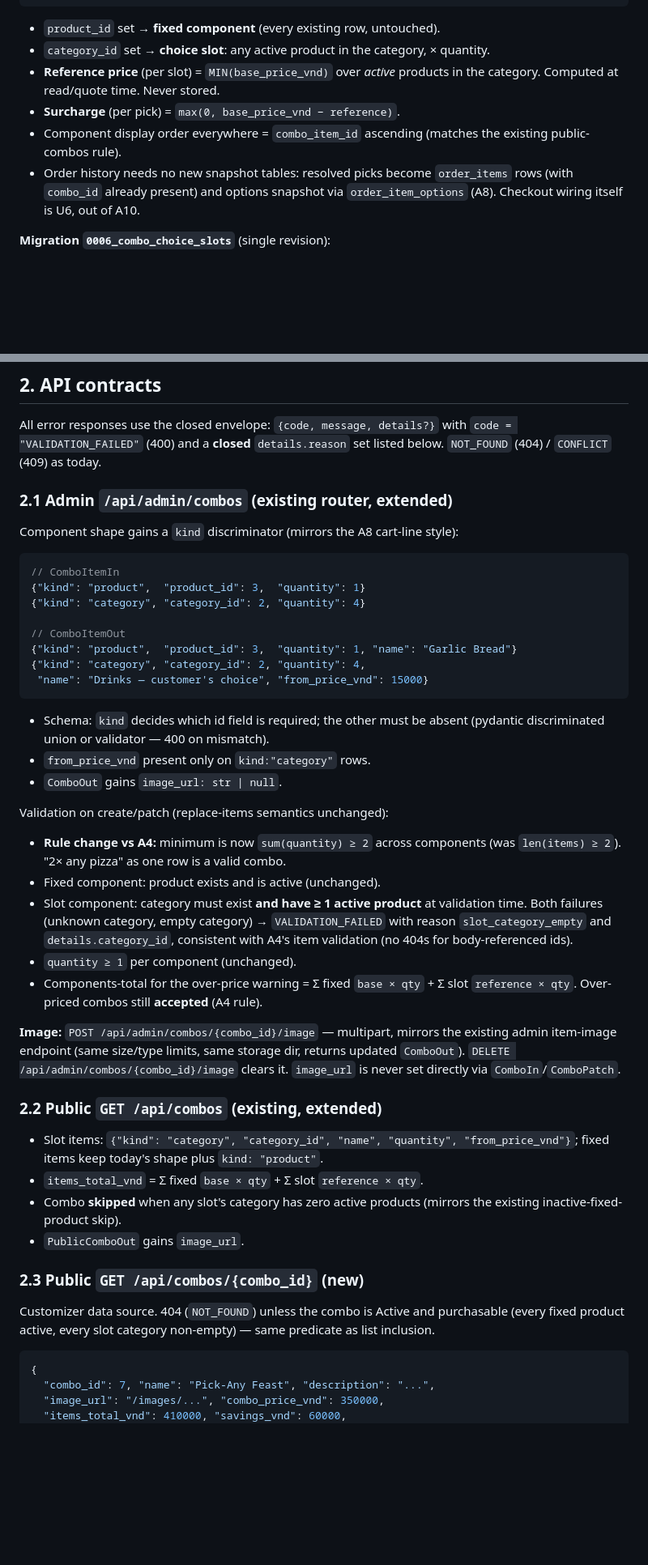
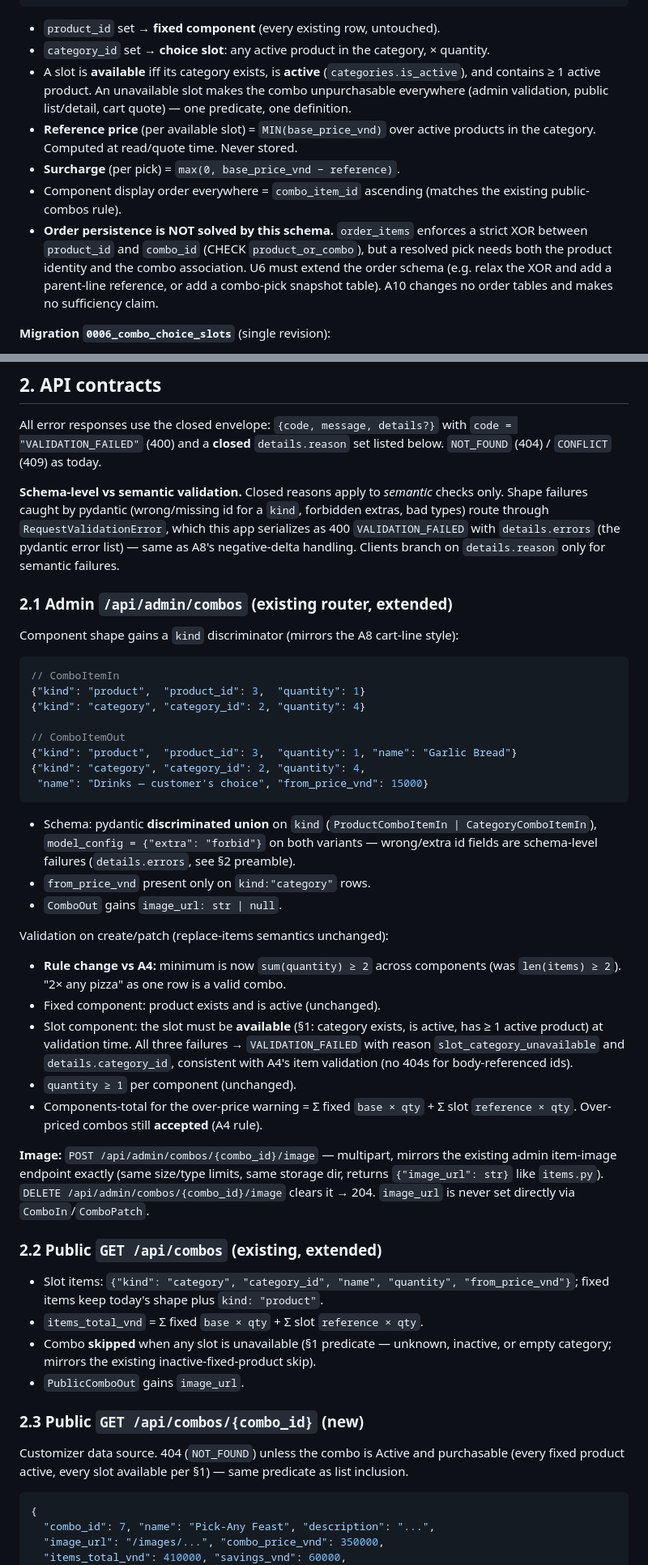
Before and after one commit to Supporter09/PizzaHust, a Markdown page: docs/plans/2026-06-10-a10-combo-choice-slots-design.md, 2 parts joined by grey strips. Shown at 81% size. GitHub-like rendering; blank space fills up the shorter version.

Commit message:
docs(A10): address spec review (order-schema XOR, category active state, schema-vs-semantic errors, cart line union, image return shape)

````diff
--- a/docs/plans/2026-06-10-a10-combo-choice-slots-design.md
+++ b/docs/plans/2026-06-10-a10-combo-choice-slots-design.md
@@ -42,14 +42,21 @@ combos
 
 - `product_id` set → **fixed component** (every existing row, untouched).
 - `category_id` set → **choice slot**: any active product in the category, × quantity.
-- **Reference price** (per slot) = `MIN(base_price_vnd)` over *active* products
-  in the category. Computed at read/quote time. Never stored.
+- A slot is **available** iff its category exists, is **active**
+  (`categories.is_active`), and contains ≥ 1 active product. An unavailable
+  slot makes the combo unpurchasable everywhere (admin validation, public
+  list/detail, cart quote) — one predicate, one definition.
+- **Reference price** (per available slot) = `MIN(base_price_vnd)` over active
+  products in the category. Computed at read/quote time. Never stored.
 - **Surcharge** (per pick) = `max(0, base_price_vnd − reference)`.
 - Component display order everywhere = `combo_item_id` ascending (matches the
   existing public-combos rule).
-- Order history needs no new snapshot tables: resolved picks become
-  `order_items` rows (with `combo_id` already present) and options snapshot via
-  `order_item_options` (A8). Checkout wiring itself is U6, out of A10.
+- **Order persistence is NOT solved by this schema.** `order_items` enforces a
+  strict XOR between `product_id` and `combo_id` (CHECK `product_or_combo`),
+  but a resolved pick needs both the product identity and the combo
+  association. U6 must extend the order schema (e.g. relax the XOR and add a
+  parent-line reference, or add a combo-pick snapshot table). A10 changes no
+  order tables and makes no sufficiency claim.
 
 **Migration `0006_combo_choice_slots`** (single revision):
 1. `combo_items.product_id` → nullable.
@@ -66,6 +73,13 @@ All error responses use the closed envelope: `{code, message, details?}` with
 `code = "VALIDATION_FAILED"` (400) and a **closed** `details.reason` set listed
 below. `NOT_FOUND` (404) / `CONFLICT` (409) as today.
 
+**Schema-level vs semantic validation.** Closed reasons apply to *semantic*
+checks only. Shape failures caught by pydantic (wrong/missing id for a `kind`,
+forbidden extras, bad types) route through `RequestValidationError`, which this
+app serializes as 400 `VALIDATION_FAILED` with `details.errors` (the pydantic
+error list) — same as A8's negative-delta handling. Clients branch on
+`details.reason` only for semantic failures.
+
 ### 2.1 Admin `/api/admin/combos` (existing router, extended)
 
 Component shape gains a `kind` discriminator (mirrors the A8 cart-line style):
@@ -81,8 +95,10 @@ Component shape gains a `kind` discriminator (mirrors the A8 cart-line style):
  "name": "Drinks — customer's choice", "from_price_vnd": 15000}
 ```
 
-- Schema: `kind` decides which id field is required; the other must be absent
-  (pydantic discriminated union or validator — 400 on mismatch).
+- Schema: pydantic **discriminated union** on `kind`
+  (`ProductComboItemIn | CategoryComboItemIn`), `model_config =
+  {"extra": "forbid"}` on both variants — wrong/extra id fields are
+  schema-level failures (`details.errors`, see §2 preamble).
 - `from_price_vnd` present only on `kind:"category"` rows.
 - `ComboOut` gains `image_url: str | null`.
 
@@ -90,9 +106,9 @@ Validation on create/patch (replace-items semantics unchanged):
 - **Rule change vs A4:** minimum is now `sum(quantity) ≥ 2` across components
   (was `len(items) ≥ 2`). "2× any pizza" as one row is a valid combo.
 - Fixed component: product exists and is active (unchanged).
-- Slot component: category must exist **and have ≥ 1 active product** at
-  validation time. Both failures (unknown category, empty category) →
-  `VALIDATION_FAILED` with reason `slot_category_empty` and
+- Slot component: the slot must be **available** (§1: category exists, is
+  active, has ≥ 1 active product) at validation time. All three failures →
+  `VALIDATION_FAILED` with reason `slot_category_unavailable` and
   `details.category_id`, consistent with A4's item validation (no 404s for
   body-referenced ids).
 - `quantity ≥ 1` per component (unchanged).
@@ -100,23 +116,25 @@ Validation on create/patch (replace-items semantics unchanged):
   Σ slot `reference × qty`. Over-priced combos still **accepted** (A4 rule).
 
 **Image:** `POST /api/admin/combos/{combo_id}/image` — multipart, mirrors the
-existing admin item-image endpoint (same size/type limits, same storage dir,
-returns updated `ComboOut`). `DELETE /api/admin/combos/{combo_id}/image`
-clears it. `image_url` is never set directly via `ComboIn`/`ComboPatch`.
+existing admin item-image endpoint exactly (same size/type limits, same
+storage dir, returns `{"image_url": str}` like `items.py`).
+`DELETE /api/admin/combos/{combo_id}/image` clears it → 204. `image_url` is
+never set directly via `ComboIn`/`ComboPatch`.
 
 ### 2.2 Public `GET /api/combos` (existing, extended)
 
 - Slot items: `{"kind": "category", "category_id", "name", "quantity",
   "from_price_vnd"}`; fixed items keep today's shape plus `kind: "product"`.
 - `items_total_vnd` = Σ fixed `base × qty` + Σ slot `reference × qty`.
-- Combo **skipped** when any slot's category has zero active products
-  (mirrors the existing inactive-fixed-product skip).
+- Combo **skipped** when any slot is unavailable (§1 predicate — unknown,
+  inactive, or empty category; mirrors the existing inactive-fixed-product
+  skip).
 - `PublicComboOut` gains `image_url`.
 
 ### 2.3 Public `GET /api/combos/{combo_id}` (new)
 
 Customizer data source. 404 (`NOT_FOUND`) unless the combo is Active and
-purchasable (every fixed product active, every slot category non-empty) — same
+purchasable (every fixed product active, every slot available per §1) — same
 predicate as list inclusion.
 
 ```jsonc
````
Also changed, not shown: other parts of docs/plans/2026-06-10-a10-combo-choice-slots-design.md (+16 -8 lines).
